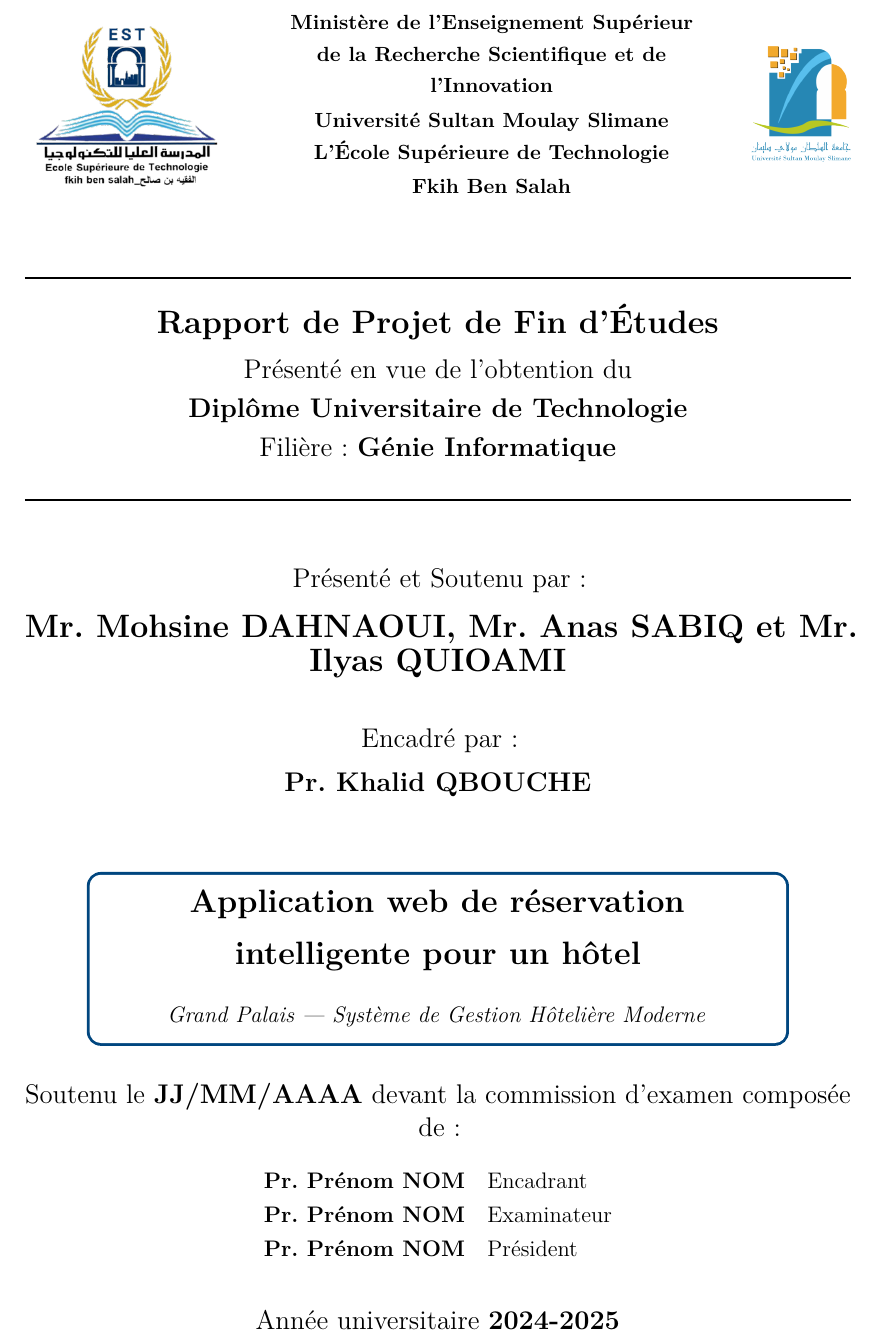
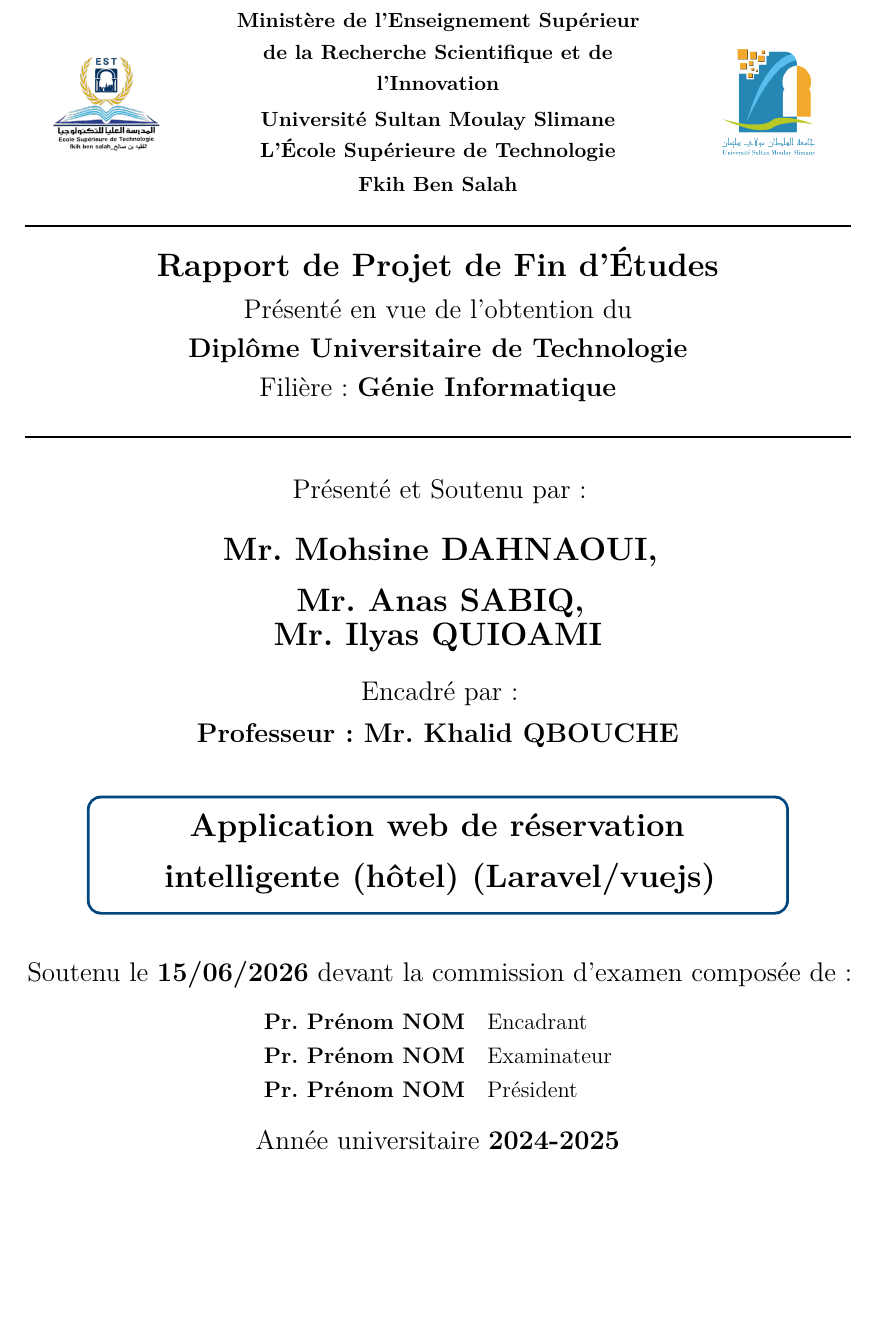
Before and after one commit to MOHSINEDAHNAOUI/rapport-pfe, a LaTeX document (main.tex): part of page 1 of 45 before the commit and part of page 1 of 44 after it, cut so that both start at the same text, the shorter picture padded with empty space. Compiled offline with pdfLaTeX.

Commit message:
ajustement de la page de garde

```diff
--- a/main.tex
+++ b/main.tex
@@ -123,9 +123,9 @@
 
 % ── Méta-données PDF ────────────────────────────────────────
 \hypersetup{
-  pdftitle={Application web de réservation intelligente — Grand Palais},
+  pdftitle={Rapport de Projet de Fin d'Études - Application web de réservation intelligente (hôtel) (Laravel/vuejs)},
   pdfauthor={Mohsine DAHNAOUI, Anas SABIQ, Ilyas QUIOAMI},
-  pdfsubject={Génie Informatique — EST-FBS},
+  pdfsubject={Génie Informatique — EST FBS},
 }
 
 % ============================================================
@@ -137,11 +137,12 @@
   \centering
 
   % Logos
-  \begin{minipage}{0.25\textwidth}
-    \includegraphics[width=\linewidth]{logo_est.png}   % logo EST-FBS
+  \begin{minipage}[c]{0.20\textwidth}
+    \centering
+    \includegraphics[height=2cm, keepaspectratio]{logos/logo_est.png}
   \end{minipage}
   \hfill
-  \begin{minipage}{0.55\textwidth}
+  \begin{minipage}[c]{0.52\textwidth}
     \centering
     {\small\textbf{Ministère de l'Enseignement Supérieur\\
     de la Recherche Scientifique et de l'Innovation\\[2pt]
@@ -150,31 +151,34 @@
     Fkih Ben Salah}}
   \end{minipage}
   \hfill
-  \begin{minipage}{0.12\textwidth}
-    \includegraphics[width=\linewidth]{logo_usms.png}  % logo USMS
+  \begin{minipage}[c]{0.20\textwidth}
+    \centering
+    \includegraphics[height=2cm, keepaspectratio]{logos/logo_usms.png}
   \end{minipage}
 
-  \vspace{1.5cm}
-  \rule{\linewidth}{1pt}\\[0.4cm]
-  {\Large\textbf{Rapport de Projet de Fin d'Études}}\\[0.2cm]
+  \vspace{0.6cm}
+  \rule{\linewidth}{1pt}\\[0.3cm]
+  {\Large\textbf{Rapport de Projet de Fin d'Études}}\\[0.15cm]
   {\large Présenté en vue de l'obtention du}\\[0.1cm]
   {\large\textbf{Diplôme Universitaire de Technologie}}\\[0.1cm]
-  {\large Filière : \textbf{Génie Informatique}}\\[0.2cm]
+  {\large Filière : \textbf{Génie Informatique}}\\[0.15cm]
   \rule{\linewidth}{1pt}
 
-  \vspace{1cm}
+  \vspace{0.5cm}
 
   % Auteurs
-  {\large Présenté et Soutenu par :}\\[0.3cm]
-  {\Large\textbf{Mr. Mohsine DAHNAOUI, Mr. Anas SABIQ et Mr. Ilyas QUIOAMI}}
+  {\large Présenté et Soutenu par :}\\[0.2cm]
+  {\Large\textbf{Mr. Mohsine DAHNAOUI,\\
+   Mr. Anas SABIQ,\\
+   Mr. Ilyas QUIOAMI}}
 
-  \vspace{0.8cm}
+  \vspace{0.4cm}
 
   % Encadrant
-  {\large Encadré par :}\\[0.2cm]
-  {\large\textbf{Pr. Khalid QBOUCHE}}
+  {\large Encadré par :}\\[0.15cm]
+  {\large\textbf{Professeur : Mr. Khalid QBOUCHE}}
 
-  \vspace{1cm}
+  \vspace{0.5cm}
 
   % Titre du projet
   \begin{tcolorbox}[
@@ -183,20 +187,19 @@
     width=0.85\linewidth
   ]
     \centering\Large\bfseries
-    Application web de réservation intelligente pour un hôtel\\[4pt]
-    {\normalsize\normalfont\textit{Grand Palais — Système de Gestion Hôtelière Moderne}}
+    Application web de réservation intelligente (hôtel) (Laravel/vuejs)
   \end{tcolorbox}
 
-  \vfill
+  \vspace{0.5cm}
 
   % Jury
-  {\large Soutenu le \textbf{JJ/MM/AAAA} devant la commission d'examen composée de :}\\[0.5cm]
+  {\large Soutenu le \textbf{15/06/2026} devant la commission d'examen composée de :}\\[0.3cm]
   \begin{tabular}{ll}
     \textbf{Pr. Prénom NOM} & Encadrant \\
     \textbf{Pr. Prénom NOM} & Examinateur \\
     \textbf{Pr. Prénom NOM} & Président \\
   \end{tabular}
 
-  \vspace{0.8cm}
+  \vspace{0.4cm}
   {\large Année universitaire \textbf{2024-2025}}
 
```
Also changed, not shown: logos/logo_est.png (renamed from logo_est.png), logos/logo_usms.png (renamed from logo_usms.png), main.pdf, main.tex (2 more changed lines).
